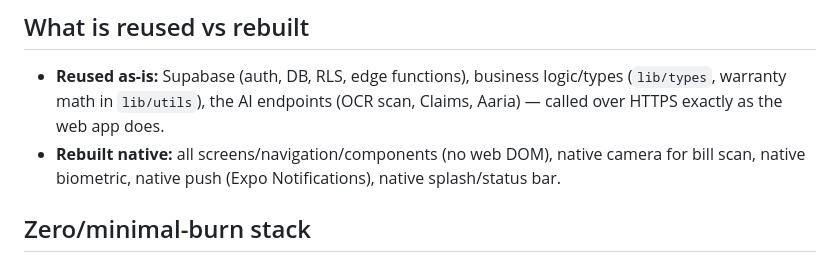
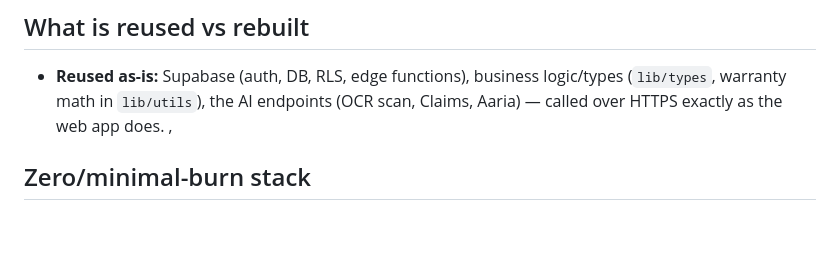
Before and after one commit to PranixQuick/quickscanz, a Markdown page: native/NATIVE_APP_PLAN.md, the part around the change. Drawn GitHub-style; blank space fills up the shorter version.

```diff
--- a/native/NATIVE_APP_PLAN.md
+++ b/native/NATIVE_APP_PLAN.md
@@ -11,7 +11,7 @@ Rationale: reuses your existing TypeScript, domain types, and the **same `@supab
 
 ## What is reused vs rebuilt
 - **Reused as-is:** Supabase (auth, DB, RLS, edge functions), business logic/types (`lib/types`, warranty math in `lib/utils`), the AI endpoints (OCR scan, Claims, Aaria) — called over HTTPS exactly as the web app does.
-- **Rebuilt native:** all screens/navigation/components (no web DOM), native camera for bill scan, native biometric, native push (Expo Notifications), native splash/status bar.
+,
 
 ## Zero/minimal-burn stack
 - **Expo SDK (managed)** — free; EAS Build free tier for AABs.
```
